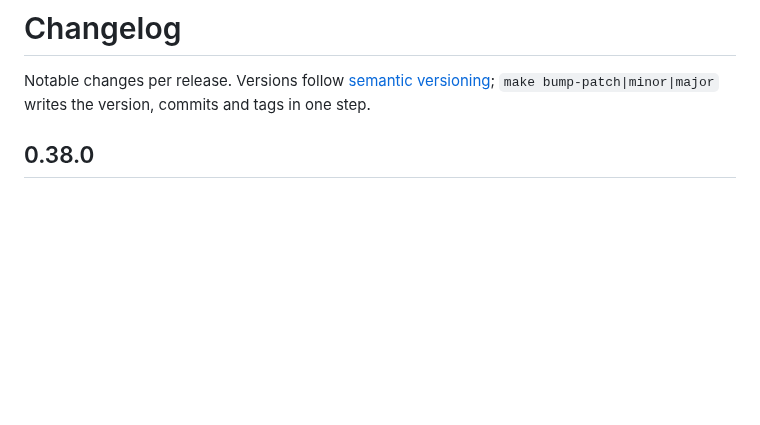
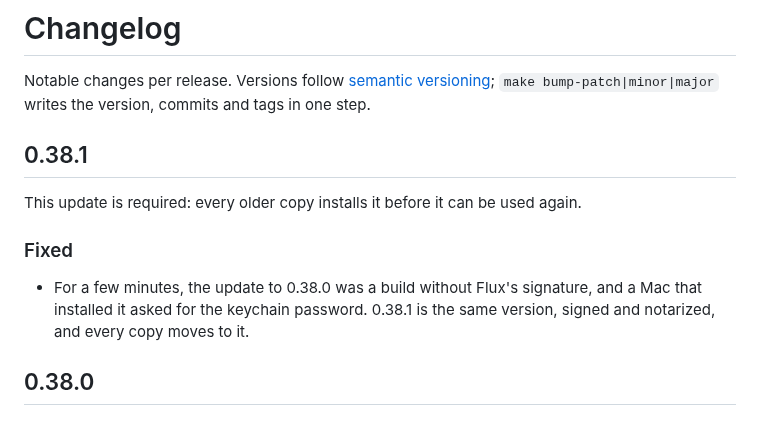
Before and after one commit to bozkurtemre/flux, a Markdown page: CHANGELOG.md, the part around the change. GitHub-like rendering; blank space fills up the shorter version.

Commit message:
docs: changelog for 0.38.1
Co-Authored-By: Claude Opus 5.5 <noreply@anthropic.com>

```diff
--- a/CHANGELOG.md
+++ b/CHANGELOG.md
@@ -2,6 +2,16 @@
 
 Notable changes per release. Versions follow [semantic versioning](https://semver.org);
 `make bump-patch|minor|major` writes the version, commits and tags in one step.
+
+## 0.38.1
+
+This update is required: every older copy installs it before it can be used again.
+
+### Fixed
+
+- For a few minutes, the update to 0.38.0 was a build without Flux's signature, and a Mac that
+  installed it asked for the keychain password. 0.38.1 is the same version, signed and notarized,
+  and every copy moves to it.
 
 ## 0.38.0
 
```
